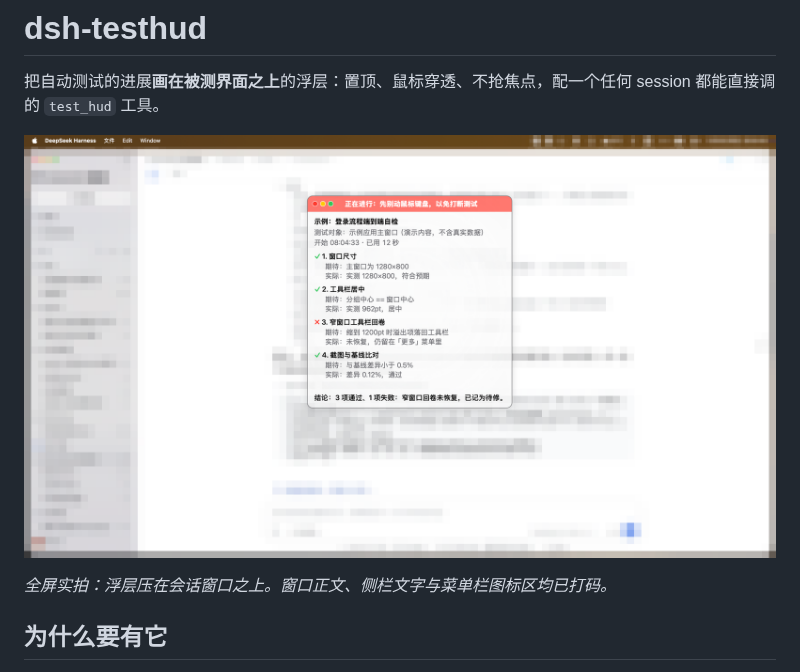
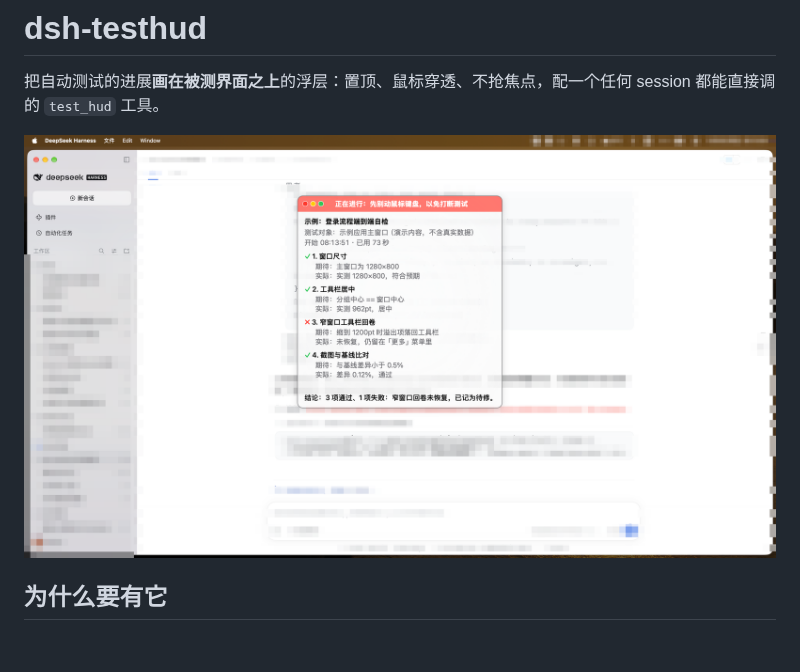
Before and after one commit to yijiezhong/dsh-testhud, a Markdown page: README.zh.md, the part around the change. Rendered like a GitHub page; pictures changed too: assets/panel.png; blank space fills up the shorter version.

```diff
--- a/README.zh.md
+++ b/README.zh.md
@@ -3,8 +3,6 @@
 把自动测试的进展**画在被测界面之上**的浮层：置顶、鼠标穿透、不抢焦点，配一个任何 session 都能直接调的 `test_hud` 工具。
 
 ![浮层长这样](assets/panel.png)
-
-*全屏实拍：浮层压在会话窗口之上。窗口正文、侧栏文字与菜单栏图标区均已打码。*
 
 ## 为什么要有它
 
```
Also changed, not shown: README.md (+0 -2 lines).
